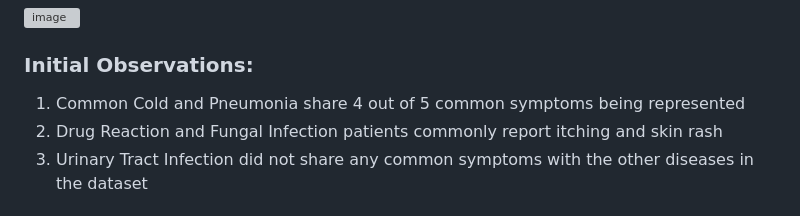
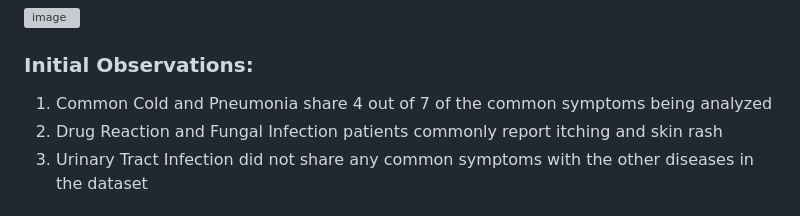
Before and after one commit to lvit001/Project-4, a Markdown page: README.md, the part around the change. Rendered like a GitHub page; grey boxes are pictures that could not be loaded.

```diff
--- a/README.md
+++ b/README.md
@@ -42,7 +42,7 @@ The data was analyzed by comparing commonly occurring symptoms (present in 3 or
 ![image](https://github.com/lvit001/Project-4/assets/140283164/640139c4-4751-45f8-95d6-e70d542b5929)
 
 ### Initial Observations:
-1. Common Cold and Pneumonia share 4 out of 5 common symptoms being represented
+1. Common Cold and Pneumonia share 4 out of 7 of the common symptoms being analyzed
 2. Drug Reaction and Fungal Infection patients commonly report itching and skin rash
 3. Urinary Tract Infection did not share any common symptoms with the other diseases in the dataset
 
```
